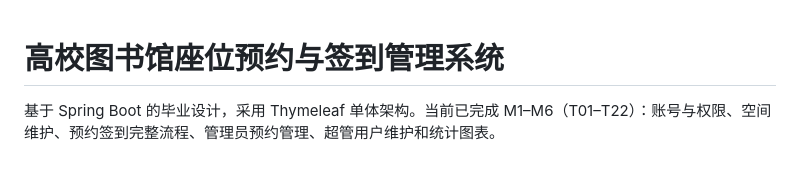
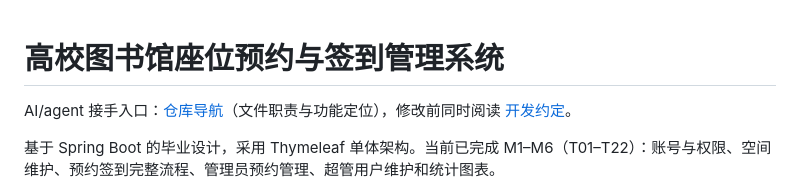
Before and after one commit to SeaPullkb/library-seat-reservation-system, a Markdown page: README.md, the part around the change. Drawn GitHub-style; blank space fills up the shorter version.

Commit message:
docs: add repository navigation for AI agents

```diff
--- a/README.md
+++ b/README.md
@@ -1,4 +1,6 @@
 # 高校图书馆座位预约与签到管理系统
+
+AI/agent 接手入口：[仓库导航](AGENT_NAVIGATION.md)（文件职责与功能定位），修改前同时阅读 [开发约定](AGENTS.md)。
 
 基于 Spring Boot 的毕业设计，采用 Thymeleaf 单体架构。当前已完成 M1–M6（T01–T22）：账号与权限、空间维护、预约签到完整流程、管理员预约管理、超管用户维护和统计图表。
 
```
Also changed, not shown: AGENTS.md (+2 -0 lines), AGENT_NAVIGATION.md (added, +218 -0 lines).
